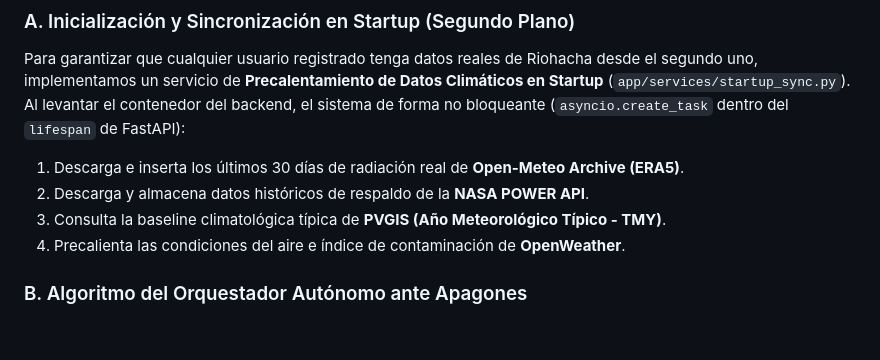
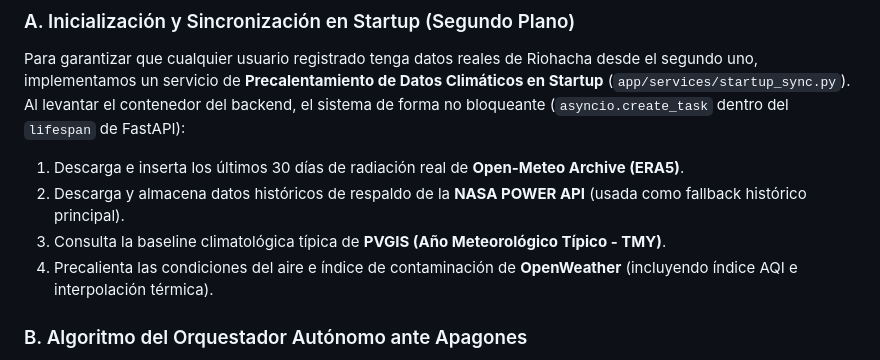
Before and after one commit to edier-0/agente_solar_riohacha, a Markdown page: README.md, the part around one of its changes. Drawn GitHub-style; blank space fills up the shorter version.

```diff
--- a/README.md
+++ b/README.md
@@ -179,9 +195,9 @@ erDiagram
 Para garantizar que cualquier usuario registrado tenga datos reales de Riohacha desde el segundo uno, implementamos un servicio de **Precalentamiento de Datos Climáticos en Startup** (`app/services/startup_sync.py`).
 Al levantar el contenedor del backend, el sistema de forma no bloqueante (`asyncio.create_task` dentro del `lifespan` de FastAPI):
 1. Descarga e inserta los últimos 30 días de radiación real de **Open-Meteo Archive (ERA5)**.
-2. Descarga y almacena datos históricos de respaldo de la **NASA POWER API**.
+2. Descarga y almacena datos históricos de respaldo de la **NASA POWER API** (usada como fallback histórico principal).
 3. Consulta la baseline climatológica típica de **PVGIS (Año Meteorológico Típico - TMY)**.
-4. Precalienta las condiciones del aire e índice de contaminación de **OpenWeather**.
+4. Precalienta las condiciones del aire e índice de contaminación de **OpenWeather** (incluyendo índice AQI e interpolación térmica).
 
 ### B. Algoritmo del Orquestador Autónomo ante Apagones
 El sistema vincula de forma activa las predicciones de apagón con la configuración técnica del sistema fotovoltaico de la empresa o casa:
```
Also changed, not shown: other parts of README.md (+49 -14 lines).
